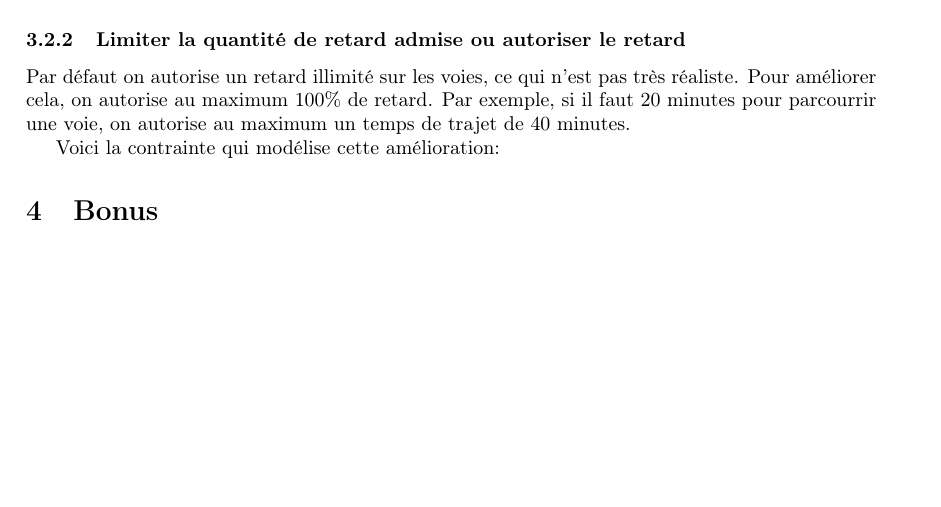
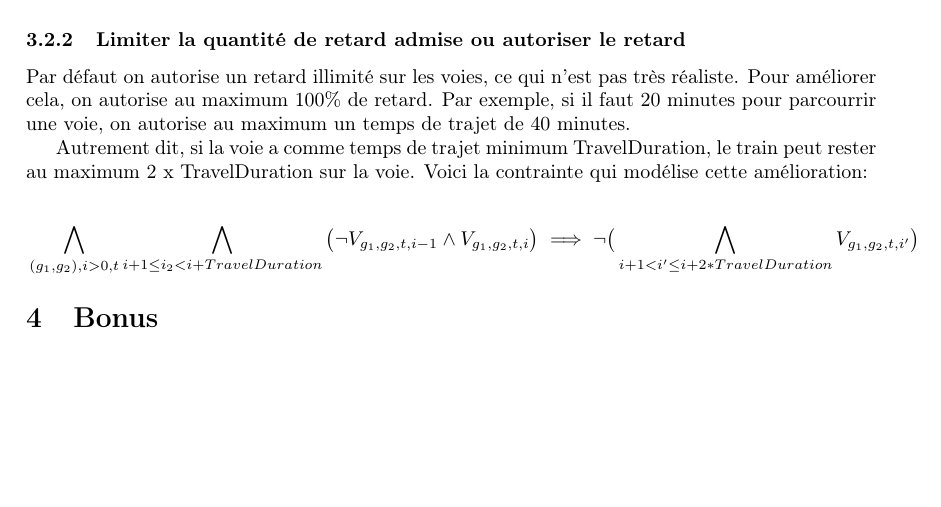
Before and after one commit to bonaert/infofond, a LaTeX document (rapport/projet-info-f-302.tex): part of page 3 of 3, cut so that both start at the same text. Compiled offline with pdfLaTeX.

Commit message:
Added new realistic constraint

```diff
--- a/rapport/projet-info-f-302.tex
+++ b/rapport/projet-info-f-302.tex
@@ -247,7 +247,19 @@ $$0 <= i_s, i_e = i + TimeWindow < TimeSlots$$
 
 Par défaut on autorise un retard illimité sur les voies, ce qui n'est pas très réaliste. Pour améliorer cela, on autorise au maximum 100\% de retard. Par exemple, si il faut 20 minutes pour parcourrir une voie, on autorise au maximum un temps de trajet de 40 minutes.
 
-Voici la contrainte qui modélise cette amélioration:
+Autrement dit, si la voie a comme temps de trajet minimum TravelDuration, le train peut rester au maximum 2 x TravelDuration sur la voie. Voici la contrainte qui modélise cette amélioration:
+
+\begin{equation*}
+    \begin{split}
+      & \bigwedge_{(g_1, g_2), i > 0, t}
+        \bigwedge_{i+1\leq i_2<i+TravelDuration}
+        \big( \neg V_{g_1, g_2, t, i-1} \land  V_{g_1, g_2, t, i}\big)
+        \implies
+        \neg \big(
+        \bigwedge_{i + 1 < i' \leq i + 2 * TravelDuration}
+        V_{g_1, g_2, t, i'} \big) \\
+    \end{split}
+    \end{equation*}
 
 
 
```
Also changed, not shown: rapport/projet-info-f-302.pdf.
